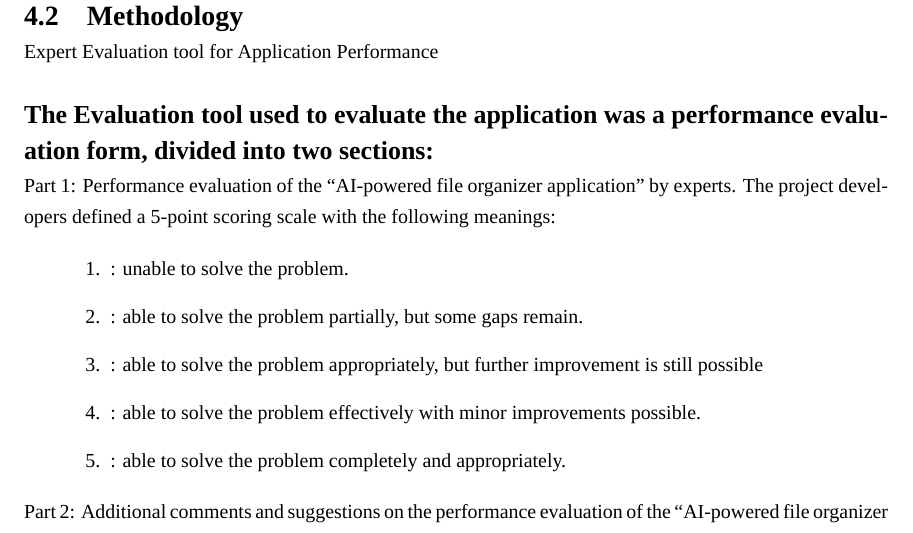
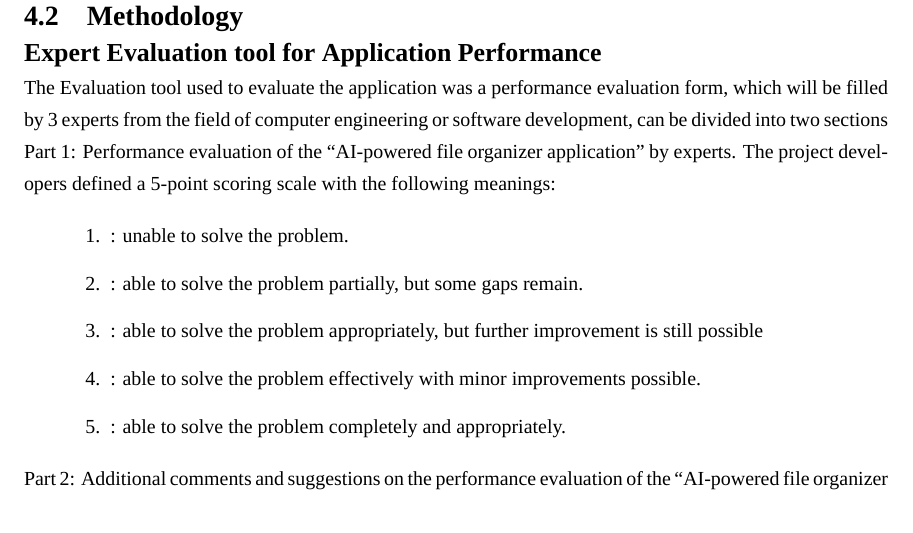
Before and after one commit to NoCODEEE/Final-Project-Report, a LaTeX thesis (main.tex): part of page 23 of 47, cut so that both start at the same text. Compiled offline with XeLaTeX; a missing font is replaced by an installed copy or a similar font.

Commit message:
Evaluation tool subsec

```diff
--- a/main.tex
+++ b/main.tex
@@ -483,9 +483,10 @@ The project ``AI-powered file organizer application'' was conducted according to
 \item Analyzing data and summarizing the project results
 \end{itemize}
 \section{Methodology}
-Expert Evaluation tool for Application Performance
+\subsection*{Expert Evaluation tool for Application Performance}
 
-\subsection*{The Evaluation tool used to evaluate the application was a performance evaluation form, divided into two sections:}
+The Evaluation tool used to evaluate the application was a performance evaluation form, which will be filled by 3 experts from the field of computer engineering or software development, can be divided into two sections
+
 Part 1: Performance evaluation of the ``AI-powered file organizer application'' by experts. The project developers defined a 5-point scoring scale with the following meanings:
 
 \begin{enumerate}[label=\arabic*.,leftmargin=0.6in]
```
